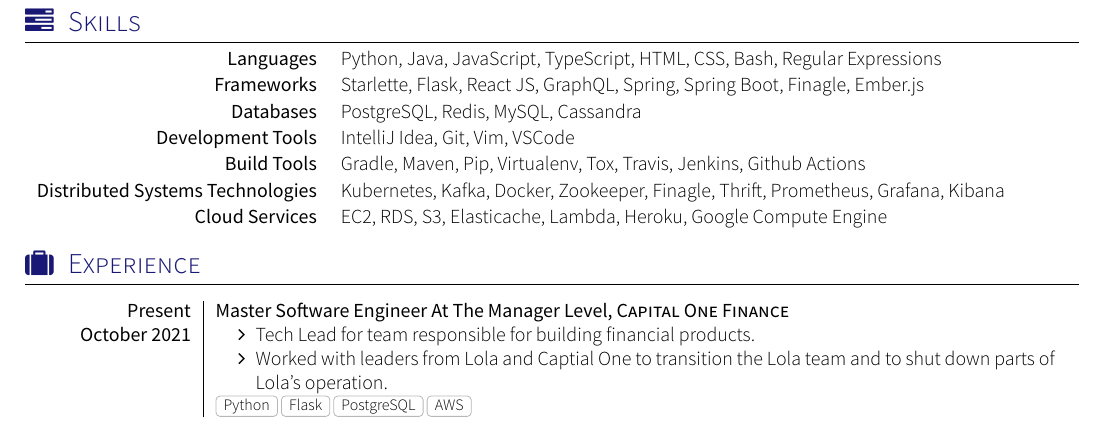
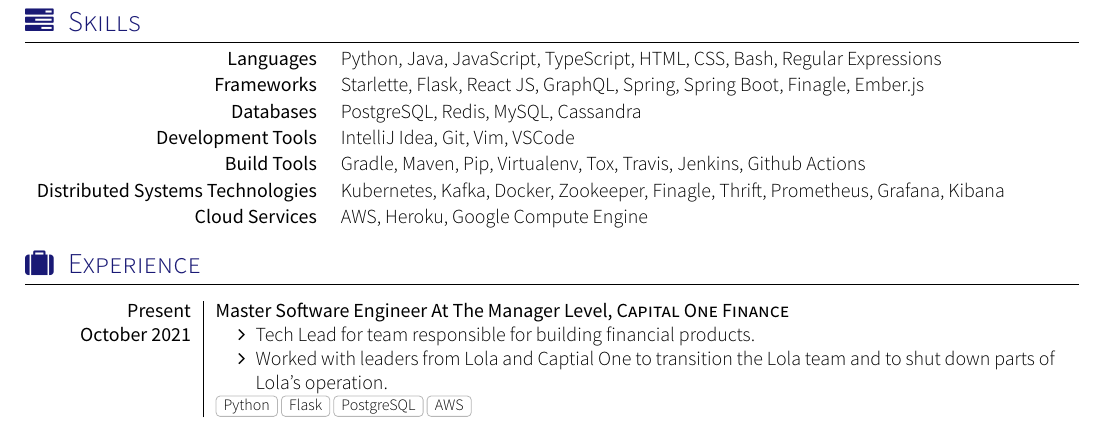
Before and after one commit to Bachmann1234/resume, a LaTeX CV (cv.tex, which reads section_competences.tex): part of page 1 of 2, cut so that both start at the same text. Compiled offline with XeLaTeX; a missing font is replaced by an installed copy or a similar font; a LaTeX package or settings file that is missing is left out.

Commit message:
Simply cloud stuff'

```diff
--- a/section_competences.tex
+++ b/section_competences.tex
@@ -19,5 +19,5 @@
 		\keywordsentry{Development Tools}{IntelliJ Idea, Git, Vim, VSCode}
 		\keywordsentry{Build Tools}{Gradle, Maven, Pip, Virtualenv, Tox, Travis, Jenkins, Github Actions}
 		\keywordsentry{Distributed Systems Technologies}{Kubernetes,  Kafka, Docker, Zookeeper, Finagle, Thrift, Prometheus, Grafana, Kibana}
-		\keywordsentry{Cloud Services}{EC2, RDS, S3, Elasticache, Lambda, Heroku, Google Compute Engine}
+		\keywordsentry{Cloud Services}{AWS, Heroku, Google Compute Engine}
 \end{keywords}
```
